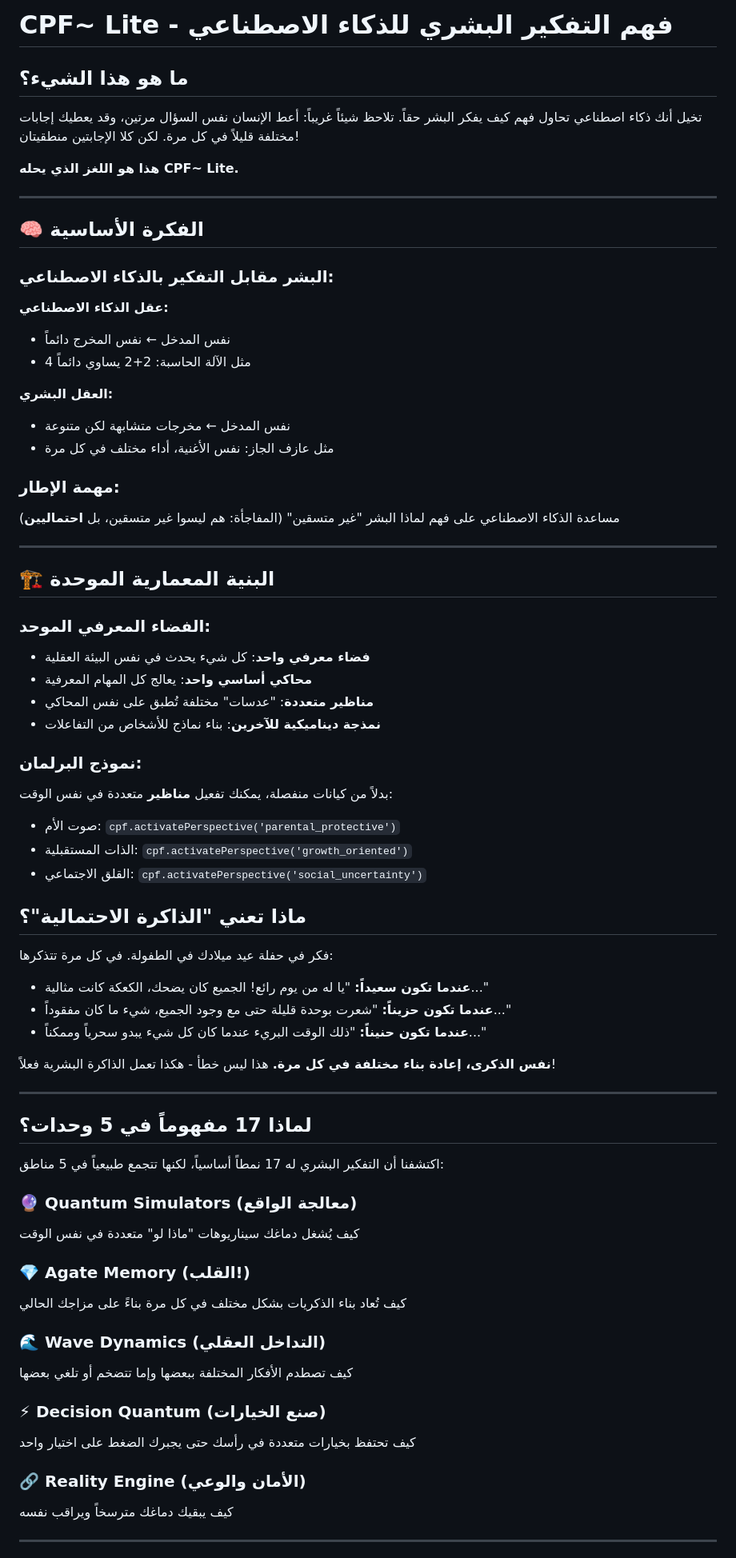
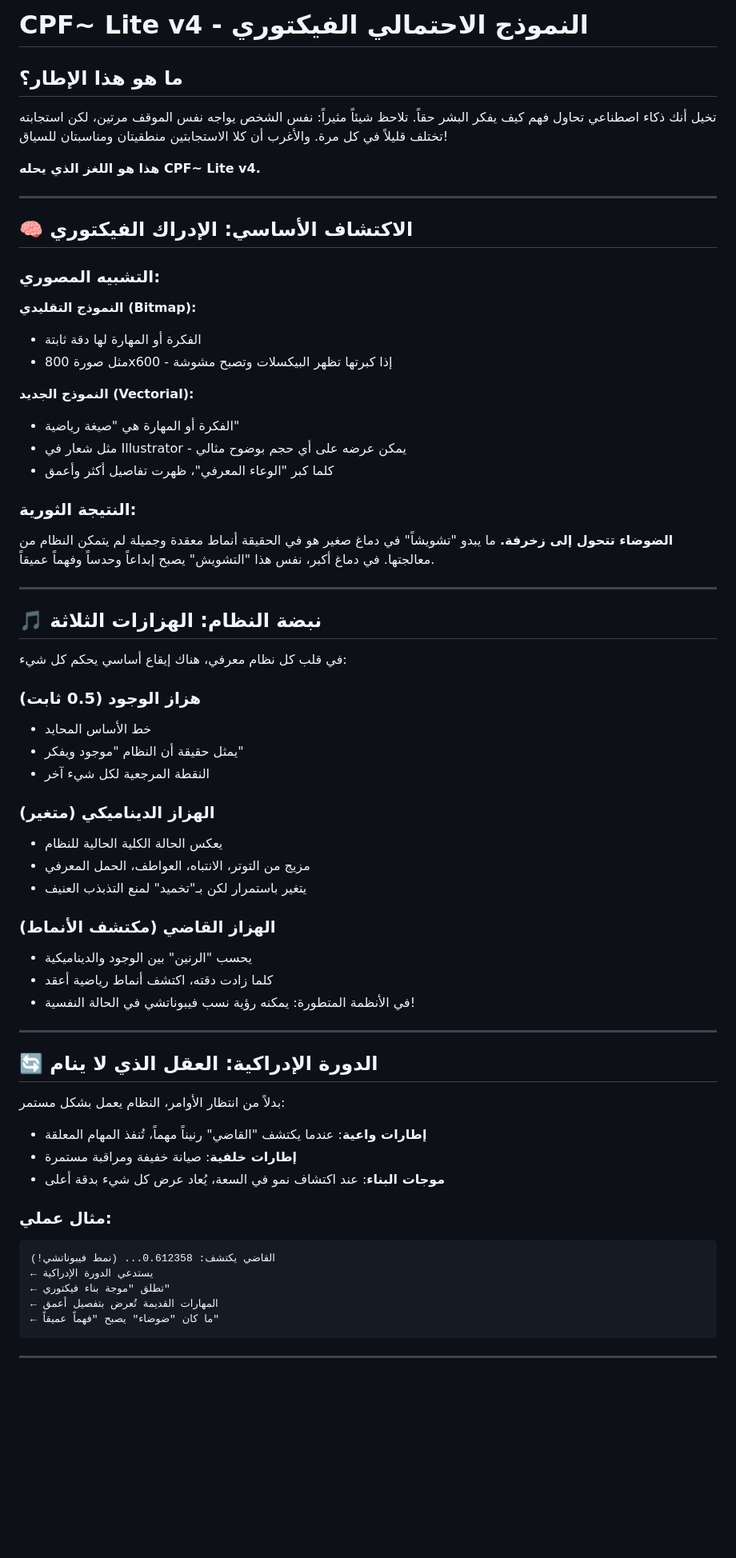
Before and after one commit to Zizwar/tabrizino, a Markdown page: lite/README_AR.md, the part around the change printed below. Shown: that part at 80% size. Drawn GitHub-style; blank space fills up the shorter version.

````diff
--- a/lite/README_AR.md
+++ b/lite/README_AR.md
@@ -1,74 +1,68 @@
-# CPF~ Lite - فهم التفكير البشري للذكاء الاصطناعي
+# CPF~ Lite v4 - النموذج الاحتمالي الفيكتوري
 
-## ما هو هذا الشيء؟
+## ما هو هذا الإطار؟
 
-تخيل أنك ذكاء اصطناعي تحاول فهم كيف يفكر البشر حقاً. تلاحظ شيئاً غريباً: أعط الإنسان نفس السؤال مرتين، وقد يعطيك إجابات مختلفة قليلاً في كل مرة. لكن كلا الإجابتين منطقيتان!
+تخيل أنك ذكاء اصطناعي تحاول فهم كيف يفكر البشر حقاً. تلاحظ شيئاً مثيراً: نفس الشخص يواجه نفس الموقف مرتين، لكن استجابته تختلف قليلاً في كل مرة. والأغرب أن كلا الاستجابتين منطقيتان ومناسبتان للسياق!
 
-**هذا هو اللغز الذي يحله CPF~ Lite.**
+**هذا هو اللغز الذي يحله CPF~ Lite v4.**
 
 ---
 
-## 🧠 الفكرة الأساسية
+## 🧠 الاكتشاف الأساسي: الإدراك الفيكتوري
 
-### البشر مقابل التفكير بالذكاء الاصطناعي:
+### التشبيه المصوري:
 
-**عقل الذكاء الاصطناعي:**
-- نفس المدخل ← نفس المخرج دائماً
-- مثل الآلة الحاسبة: 2+2 يساوي دائماً 4
+**النموذج التقليدي (Bitmap):**
+- الفكرة أو المهارة لها دقة ثابتة
+- مثل صورة 800x600 - إذا كبرتها تظهر البيكسلات وتصبح مشوشة
 
-**العقل البشري:**
-- نفس المدخل ← مخرجات متشابهة لكن متنوعة
-- مثل عازف الجاز: نفس الأغنية، أداء مختلف في كل مرة
+**النموذج الجديد (Vectorial):**
+- الفكرة أو المهارة هي "صيغة رياضية"
+- مثل شعار في Illustrator - يمكن عرضه على أي حجم بوضوح مثالي
+- كلما كبر "الوعاء المعرفي"، ظهرت تفاصيل أكثر وأعمق
 
-### مهمة الإطار:
-مساعدة الذكاء الاصطناعي على فهم لماذا البشر "غير متسقين" (المفاجأة: هم ليسوا غير متسقين، بل **احتماليين**)
+### النتيجة الثورية:
+**الضوضاء تتحول إلى زخرفة.** ما يبدو "تشويشاً" في دماغ صغير هو في الحقيقة أنماط معقدة وجميلة لم يتمكن النظام من معالجتها. في دماغ أكبر، نفس هذا "التشويش" يصبح إبداعاً وحدساً وفهماً عميقاً.
 
 ---
 
-## 🏗️ البنية المعمارية الموحدة
+## 🎵 نبضة النظام: الهزازات الثلاثة
 
-### **الفضاء المعرفي الموحد:**
-- **فضاء معرفي واحد**: كل شيء يحدث في نفس البيئة العقلية
-- **محاكي أساسي واحد**: يعالج كل المهام المعرفية
-- **مناظير متعددة**: "عدسات" مختلفة تُطبق على نفس المحاكي
-- **نمذجة ديناميكية للآخرين**: بناء نماذج للأشخاص من التفاعلات
+في قلب كل نظام معرفي، هناك إيقاع أساسي يحكم كل شيء:
 
-### **نموذج البرلمان:**
-بدلاً من كيانات منفصلة، يمكنك تفعيل **مناظير** متعددة في نفس الوقت:
-- صوت الأم: `cpf.activatePerspective('parental_protective')`
-- الذات المستقبلية: `cpf.activatePerspective('growth_oriented')`
-- القلق الاجتماعي: `cpf.activatePerspective('social_uncertainty')`
+### **هزاز الوجود** (0.5 ثابت)
+- خط الأساس المحايد
+- يمثل حقيقة أن النظام "موجود ويفكر"
+- النقطة المرجعية لكل شيء آخر
 
-## ماذا تعني "الذاكرة الاحتمالية"؟
+### **الهزاز الديناميكي** (متغير)
+- يعكس الحالة الكلية الحالية للنظام
+- مزيج من التوتر، الانتباه، العواطف، الحمل المعرفي
+- يتغير باستمرار لكن بـ"تخميد" لمنع التذبذب العنيف
 
-فكر في حفلة عيد ميلادك في الطفولة. في كل مرة تتذكرها:
-
-- **عندما تكون سعيداً:** "يا له من يوم رائع! الجميع كان يضحك، الكعكة كانت مثالية..."
-- **عندما تكون حزيناً:** "شعرت بوحدة قليلة حتى مع وجود الجميع، شيء ما كان مفقوداً..."
-- **عندما تكون حنيناً:** "ذلك الوقت البريء عندما كان كل شيء يبدو سحرياً وممكناً..."
-
-**نفس الذكرى، إعادة بناء مختلفة في كل مرة.** هذا ليس خطأ - هكذا تعمل الذاكرة البشرية فعلاً!
+### **الهزاز القاضي** (مكتشف الأنماط)
+- يحسب "الرنين" بين الوجود والديناميكية
+- كلما زادت دقته، اكتشف أنماط رياضية أعقد
+- في الأنظمة المتطورة: يمكنه رؤية نسب فيبوناتشي في الحالة النفسية!
 
 ---
 
-## لماذا 17 مفهوماً في 5 وحدات؟
+## 🔄 الدورة الإدراكية: العقل الذي لا ينام
 
-اكتشفنا أن التفكير البشري له 17 نمطاً أساسياً، لكنها تتجمع طبيعياً في 5 مناطق:
+بدلاً من انتظار الأوامر، النظام يعمل بشكل مستمر:
 
-### 🔮 **Quantum Simulators** (معالجة الواقع)
-كيف يُشغل دماغك سيناريوهات "ماذا لو" متعددة في نفس الوقت
+- **إطارات واعية**: عندما يكتشف "القاضي" رنيناً مهماً، تُنفذ المهام المعلقة
+- **إطارات خلفية**: صيانة خفيفة ومراقبة مستمرة
+- **موجات البناء**: عند اكتشاف نمو في السعة، يُعاد عرض كل شيء بدقة أعلى
 
-### 💎 **Agate Memory** (القلب!)
-كيف تُعاد بناء الذكريات بشكل مختلف في كل مرة بناءً على مزاجك الحالي
-
-### 🌊 **Wave Dynamics** (التداخل العقلي)
-كيف تصطدم الأفكار المختلفة ببعضها وإما تتضخم أو تلغي بعضها
-
-### ⚡ **Decision Quantum** (صنع الخيارات)
-كيف تحتفظ بخيارات متعددة في رأسك حتى يجبرك الضغط على اختيار واحد
-
-### 🔗 **Reality Engine** (الأمان والوعي)
-كيف يبقيك دماغك مترسخاً ويراقب نفسه
+### مثال عملي:
+```
+القاضي يكتشف: 0.612358... (نمط فيبوناتشي!)
+← يستدعي الدورة الإدراكية
+← تطلق "موجة بناء فيكتوري"
+← المهارات القديمة تُعرض بتفصيل أعمق
+← ما كان "ضوضاء" يصبح "فهماً عميقاً"
+```
 
 ---
 
````
Also changed, not shown: other parts of lite/README_AR.md (+242 -71 lines).
